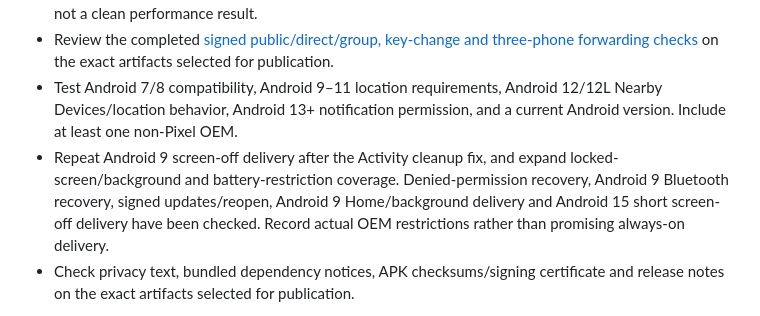
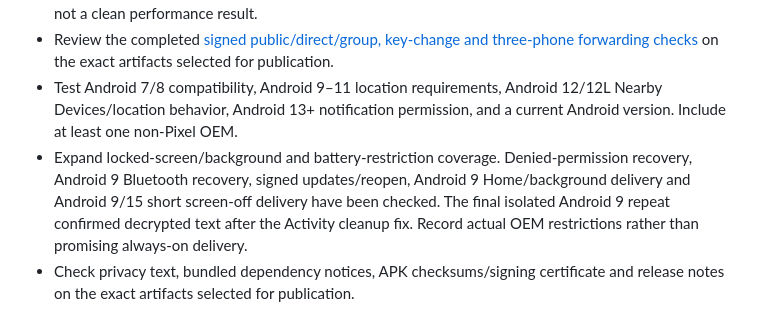
Before and after one commit to ebregger/Meshenger, a Markdown page: docs/RELEASE_READINESS.md, the part around the change. Drawn GitHub-style.

```diff
--- a/docs/RELEASE_READINESS.md
+++ b/docs/RELEASE_READINESS.md
@@ -52,7 +52,7 @@ On Windows use `gradlew.bat` and Android Studio's JBR when Java is not on the pa
 - Profile large unequal-history and three-phone catch-up. The supplemental final-build run delivered all 1,000 messages with zero send API errors, but took 771.84 seconds and logged connection failures; it is not a clean performance result.
 - Review the completed [signed public/direct/group, key-change and three-phone forwarding checks](RELIABILITY_VALIDATION.md) on the exact artifacts selected for publication.
 - Test Android 7/8 compatibility, Android 9–11 location requirements, Android 12/12L Nearby Devices/location behavior, Android 13+ notification permission, and a current Android version. Include at least one non-Pixel OEM.
-- Repeat Android 9 screen-off delivery after the Activity cleanup fix, and expand locked-screen/background and battery-restriction coverage. Denied-permission recovery, Android 9 Bluetooth recovery, signed updates/reopen, Android 9 Home/background delivery and Android 15 short screen-off delivery have been checked. Record actual OEM restrictions rather than promising always-on delivery.
+- Expand locked-screen/background and battery-restriction coverage. Denied-permission recovery, Android 9 Bluetooth recovery, signed updates/reopen, Android 9 Home/background delivery and Android 9/15 short screen-off delivery have been checked. The final isolated Android 9 repeat confirmed decrypted text after the Activity cleanup fix. Record actual OEM restrictions rather than promising always-on delivery.
 - Check privacy text, bundled dependency notices, APK checksums/signing certificate and release notes on the exact artifacts selected for publication.
 
 The connected phones now include Android 9 and 15 Pixel 3s and an Android 17 Pixel 9 Pro XL. Additional versions and non-Pixel OEM coverage remain separate gates; do not mark signed/background checks passed based on debug benchmarks.
```
Also changed, not shown: docs/RELIABILITY_VALIDATION.md (+1 -1 lines).
